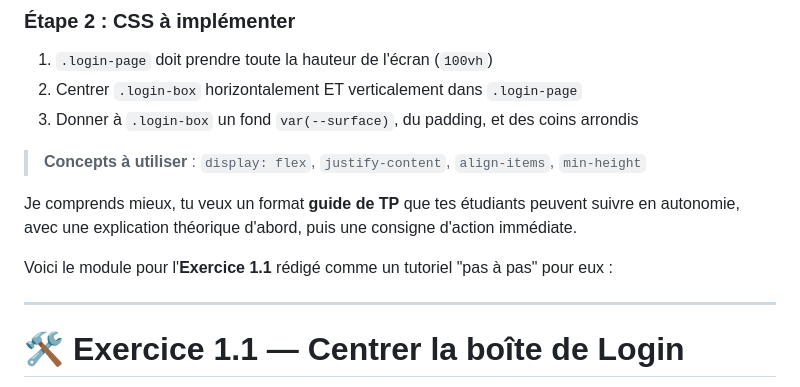
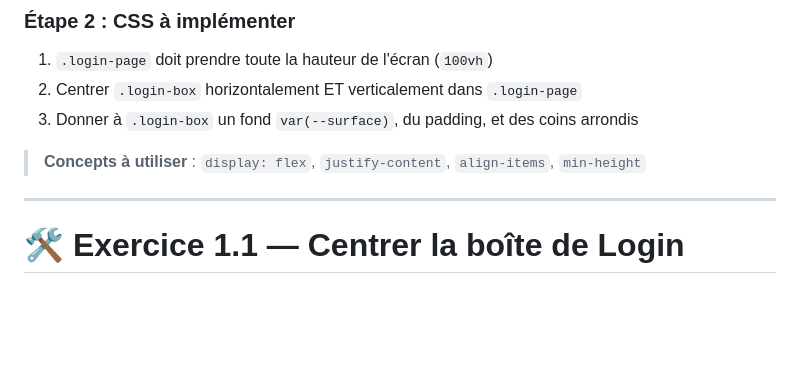
Before and after one commit to BAKARAbdellatif/PLUG-IN, a Markdown page: projet/README.md, the part around the change. Drawn GitHub-style; blank space fills up the shorter version.

Commit message:
exercice 1.1

```diff
--- a/projet/tp-css-complet.md
+++ b/projet/README.md
@@ -103,10 +103,6 @@ Afficher une boîte de login centrée au milieu de l'écran.
 
 > **Concepts à utiliser** : `display: flex`, `justify-content`, `align-items`, `min-height`
 
-
-Je comprends mieux, tu veux un format **guide de TP** que tes étudiants peuvent suivre en autonomie, avec une explication théorique d'abord, puis une consigne d'action immédiate.
-
-Voici le module pour l'**Exercice 1.1** rédigé comme un tutoriel "pas à pas" pour eux :
 
 ---
 
```
